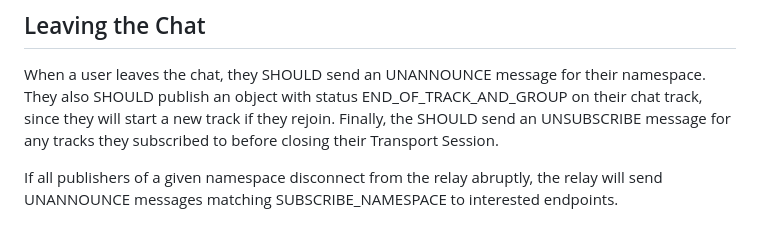
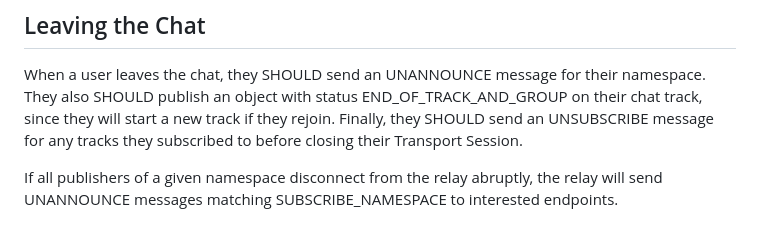
Before and after one commit to afrind/draft-frindell-moq-chat, a Markdown page: draft-frindell-moq-chat.md, the part around the change. Drawn GitHub-style.

Commit message:
Fix typo
Co-authored-by: Martin Duke <martin.h.duke@gmail.com>

```diff
--- a/draft-frindell-moq-chat.md
+++ b/draft-frindell-moq-chat.md
@@ -121,7 +121,7 @@ Object ID for each chat message starts at 0 and increments by 1.
 When a user leaves the chat, they SHOULD send an UNANNOUNCE message for their
 namespace. They also SHOULD publish an object with status
 END_OF_TRACK_AND_GROUP on their chat track, since they will start a new track if
-they rejoin.  Finally, the SHOULD send an UNSUBSCRIBE message for any
+they rejoin.  Finally, they SHOULD send an UNSUBSCRIBE message for any
 tracks they subscribed to before closing their Transport Session.
 
 If all publishers of a given namespace disconnect from the relay abruptly, the
```
